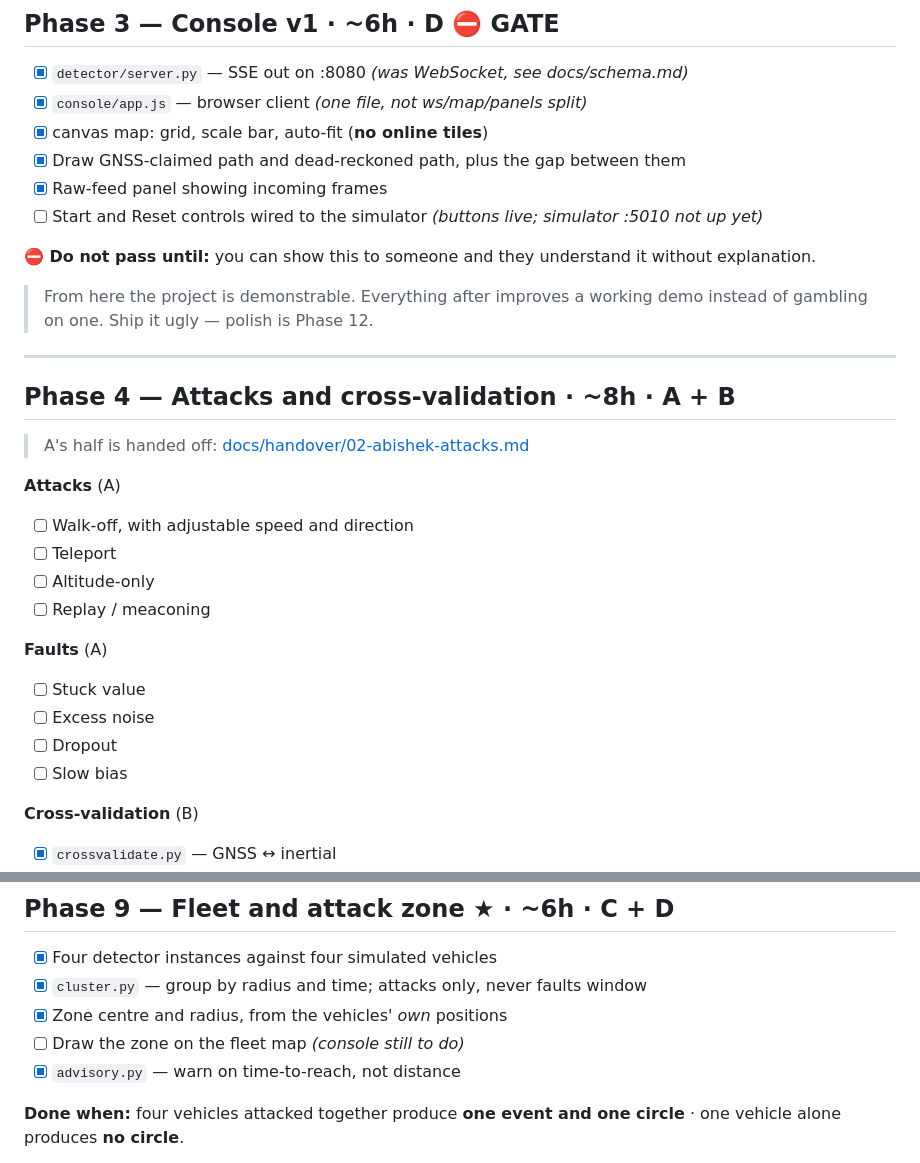
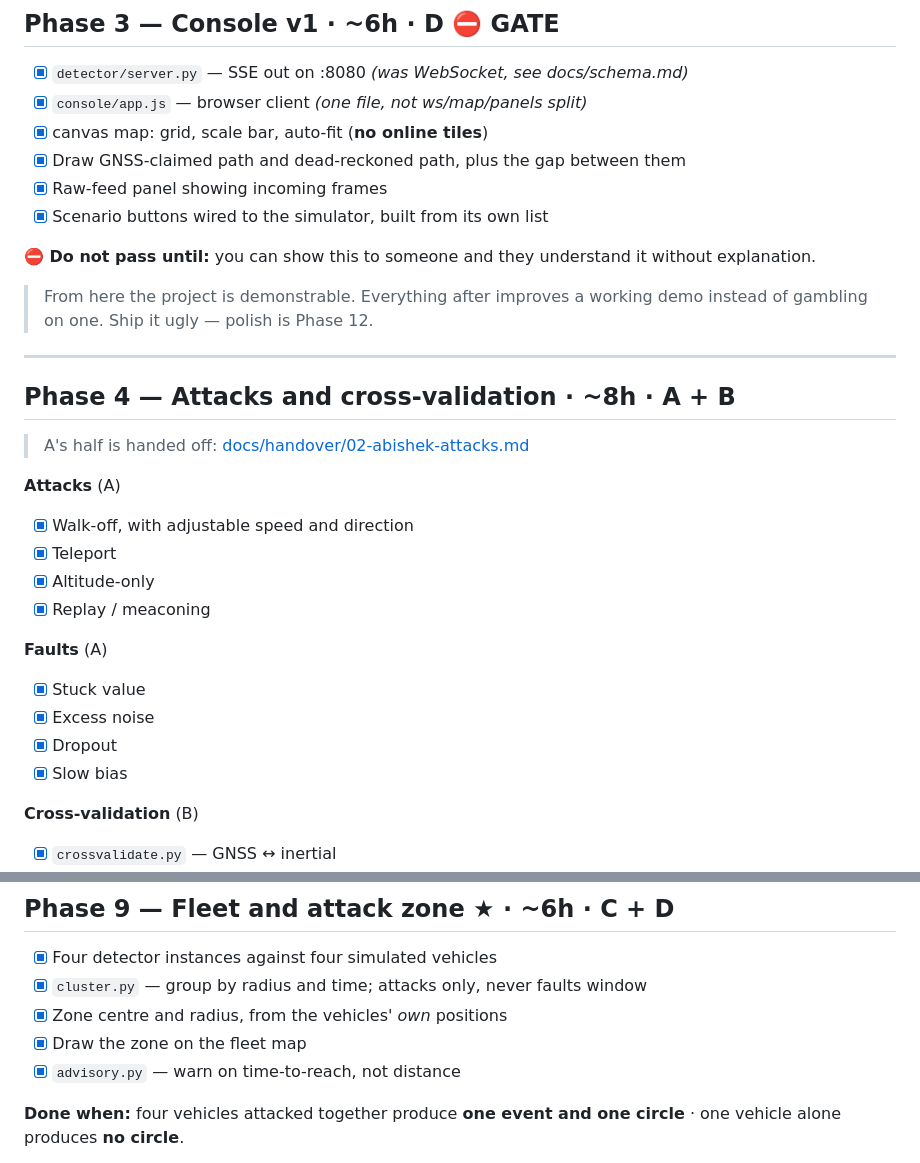
Before and after one commit to arun260505/sensorsentry, a Markdown page: PLAN.md, 2 parts joined by grey strips. Drawn GitHub-style.

Commit message:
Tick the boxes that were already true
Abishek's injectors and the fleet map landed without their checkboxes being
updated, so the plan under-reported what exists. Corrected rather than left
to drift - a checklist nobody trusts is worse than none.

Co-Authored-By: Claude Opus 5 (1M context) <noreply@anthropic.com>

```diff
--- a/PLAN.md
+++ b/PLAN.md
@@ -107,7 +107,7 @@ confirms **GNSS is never read in the dead-reckoning path**.
 - [x] canvas map: grid, scale bar, auto-fit (**no online tiles**)
 - [x] Draw GNSS-claimed path and dead-reckoned path, plus the gap between them
 - [x] Raw-feed panel showing incoming frames
-- [ ] Start and Reset controls wired to the simulator *(buttons live; simulator :5010 not up yet)*
+- [x] Scenario buttons wired to the simulator, built from its own list
 
 **⛔ Do not pass until:** you can show this to someone and they understand it
 without explanation.
@@ -122,16 +122,16 @@ without explanation.
 > A's half is handed off: [docs/handover/02-abishek-attacks.md](docs/handover/02-abishek-attacks.md)
 
 **Attacks** (A)
-- [ ] Walk-off, with adjustable speed and direction
-- [ ] Teleport
-- [ ] Altitude-only
-- [ ] Replay / meaconing
+- [x] Walk-off, with adjustable speed and direction
+- [x] Teleport
+- [x] Altitude-only
+- [x] Replay / meaconing
 
 **Faults** (A)
-- [ ] Stuck value
-- [ ] Excess noise
-- [ ] Dropout
-- [ ] Slow bias
+- [x] Stuck value
+- [x] Excess noise
+- [x] Dropout
+- [x] Slow bias
 
 **Cross-validation** (B)
 - [x] `crossvalidate.py` — GNSS ↔ inertial
@@ -209,7 +209,7 @@ change**. You say this on stage, so it must be literally true.
 - [x] Four detector instances against four simulated vehicles
 - [x] `cluster.py` — group by radius and time; attacks only, never faults window
 - [x] Zone centre and radius, from the vehicles' *own* positions
-- [ ] Draw the zone on the fleet map *(console still to do)*
+- [x] Draw the zone on the fleet map
 - [x] `advisory.py` — warn on time-to-reach, not distance
 
 **Done when:** four vehicles attacked together produce **one event and one
```
Also changed, not shown: other parts of PLAN.md (+2 -2 lines).
